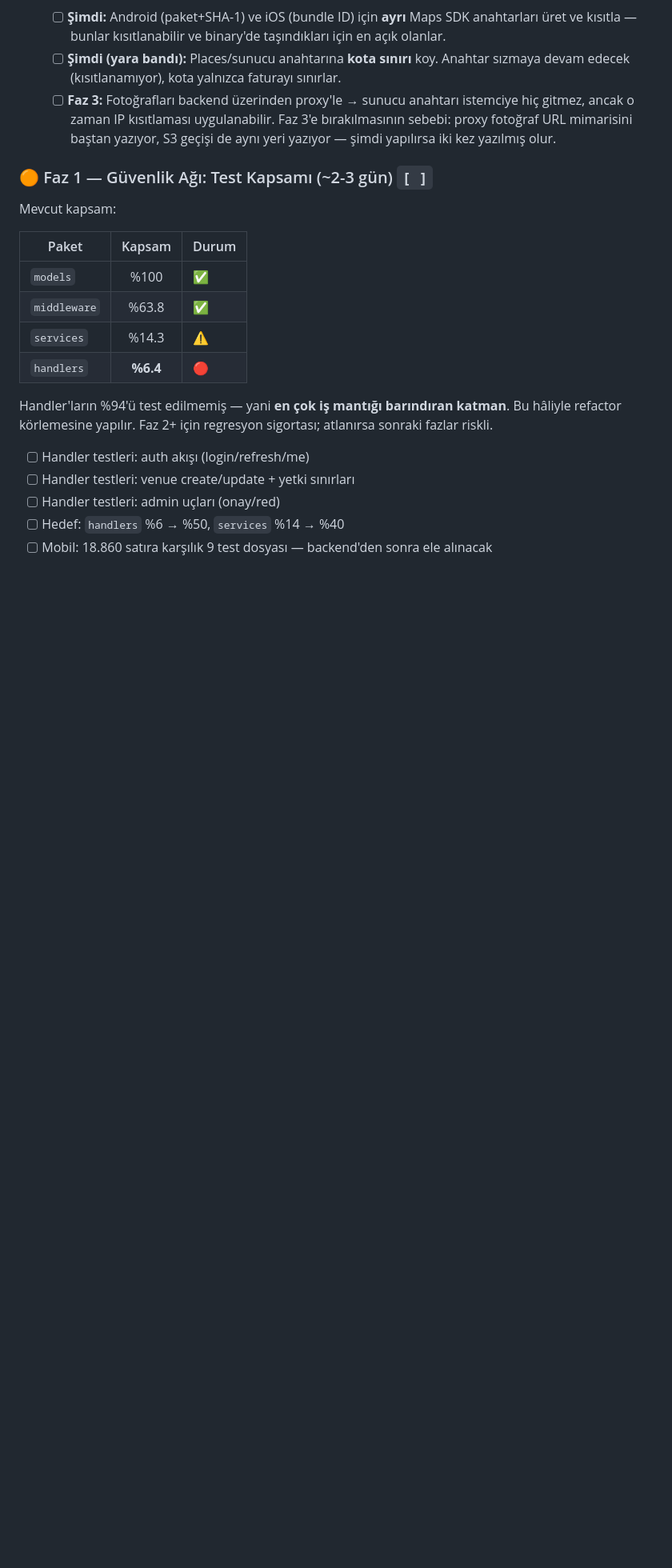
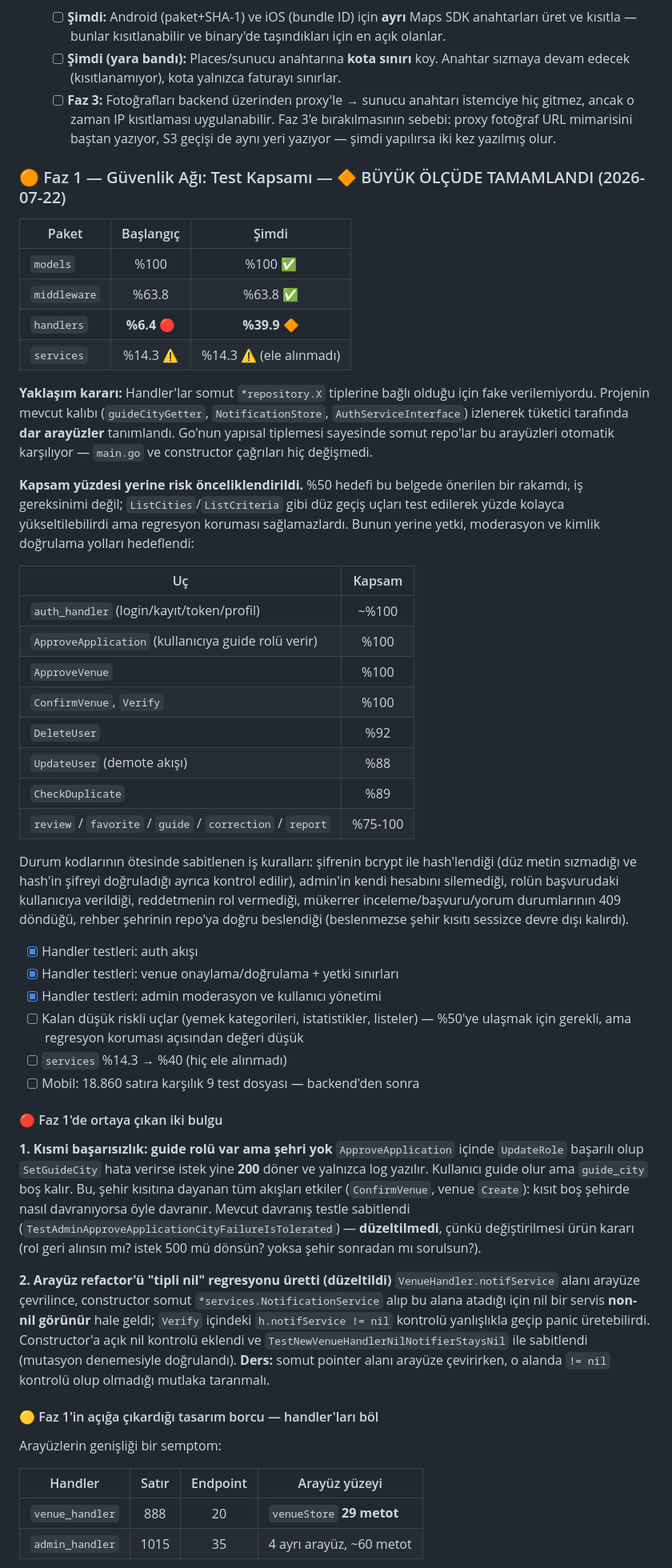
Before and after one commit to omerkoc09/helal-yemek-mobile, a Markdown page: docs/progress.md, the part around one of its changes. Shown at 80% size. GitHub-like rendering; blank space fills up the shorter version.

Commit message:
docs: Faz 1 sonuçlarını, iki bulguyu ve handler bölme borcunu işle
handlers paketi %6.4 -> %39.9. Kapsam yüzdesi yerine risk önceliklendirildi;
bu tercih ve gerekçesi belgeye yazıldı: %50 hedefi bu belgede önerilen bir
rakamdı, düz geçiş uçları test edilerek kolayca yükseltilebilirdi ama
regresyon koruması sağlamazlardı.

Faz 1'de ortaya çıkan iki bulgu kayıt altına alındı:

1. Kısmi başarısızlık — ApproveApplication'da UpdateRole başarılı olup
   SetGuideCity hata verirse istek 200 dönüyor ve kullanıcı guide oluyor ama
   guide_city boş kalıyor. Şehir kısıtına dayanan akışları (ConfirmVenue,
   venue Create) etkiliyor. Testle sabitlendi, DÜZELTİLMEDİ — nasıl
   davranması gerektiği ürün kararı.

2. Arayüz refactor'ünün ürettiği "tipli nil" regresyonu ve düzeltmesi;
   somut pointer alanını arayüze çevirirken `!= nil` kontrollerinin
   taranması gerektiği ders olarak not düşüldü.

Tasarım borcu eklendi: venueStore 29 metot, admin 4 arayüz/~60 metot —
bu genişlik handler'ların çok fazla sorumluluk taşıdığının semptomu.
Bölme işi Faz 1'den sonraya bırakıldı çünkü refactor'ü testsiz yapmak ters
sıra olurdu; güvenlik ağı kurulduğuna göre artık güvenle yapılabilir.

```diff
--- a/docs/progress.md
+++ b/docs/progress.md
@@ -504,22 +504,76 @@ sessizce zarar vermeleri.
         proxy fotoğraf URL mimarisini baştan yazıyor, S3 geçişi de aynı yeri yazıyor —
         şimdi yapılırsa iki kez yazılmış olur.
 
-### 🟠 Faz 1 — Güvenlik Ağı: Test Kapsamı (~2-3 gün) `[ ]`
+### 🟠 Faz 1 — Güvenlik Ağı: Test Kapsamı — 🔶 BÜYÜK ÖLÇÜDE TAMAMLANDI (2026-07-22)
 
-Mevcut kapsam:
+| Paket | Başlangıç | Şimdi |
+|-------|:---------:|:-----:|
+| `models` | %100 | %100 ✅ |
+| `middleware` | %63.8 | %63.8 ✅ |
+| `handlers` | **%6.4** 🔴 | **%39.9** 🔶 |
+| `services` | %14.3 ⚠️ | %14.3 ⚠️ (ele alınmadı) |
 
-| Paket | Kapsam | Durum |
-|-------|:------:|-------|
-| `models` | %100 | ✅ |
-| `middleware` | %63.8 | ✅ |
-| `services` | %14.3 | ⚠️ |
-| `handlers` | **%6.4** | 🔴 |
+**Yaklaşım kararı:** Handler'lar somut `*repository.X` tiplerine bağlı olduğu için fake
+verilemiyordu. Projenin mevcut kalıbı (`guideCityGetter`, `NotificationStore`,
+`AuthServiceInterface`) izlenerek tüketici tarafında **dar arayüzler** tanımlandı.
+Go'nun yapısal tiplemesi sayesinde somut repo'lar bu arayüzleri otomatik karşılıyor —
+`main.go` ve constructor çağrıları hiç değişmedi.
 
-Handler'ların %94'ü test edilmemiş — yani **en çok iş mantığı barındıran katman**. Bu hâliyle
-refactor körlemesine yapılır. Faz 2+ için regresyon sigortası; atlanırsa sonraki fazlar riskli.
+**Kapsam yüzdesi yerine risk önceliklendirildi.** %50 hedefi bu belgede önerilen bir rakamdı,
+iş gereksinimi değil; `ListCities`/`ListCriteria` gibi düz geçiş uçları test edilerek yüzde
+kolayca yükseltilebilirdi ama regresyon koruması sağlamazlardı. Bunun yerine yetki, moderasyon
+ve kimlik doğrulama yolları hedeflendi:
 
-- [ ] Handler testleri: auth akışı (login/refresh/me)
-- [ ] Handler testleri: venue create/update + yetki sınırları
-- [ ] Handler testleri: admin uçları (onay/red)
-- [ ] Hedef: `handlers` %6 → %50, `services` %14 → %40
-- [ ] Mobil: 18.860 satıra karşılık 9 test dosyası — backend'den sonra ele alınacak
+| Uç | Kapsam |
+|----|:------:|
+| `auth_handler` (login/kayıt/token/profil) | ~%100 |
+| `ApproveApplication` (kullanıcıya guide rolü verir) | %100 |
+| `ApproveVenue` | %100 |
+| `ConfirmVenue`, `Verify` | %100 |
+| `DeleteUser` | %92 |
+| `UpdateUser` (demote akışı) | %88 |
+| `CheckDuplicate` | %89 |
+| `review` / `favorite` / `guide` / `correction` / `report` | %75-100 |
+
+Durum kodlarının ötesinde sabitlenen iş kuralları: şifrenin bcrypt ile hash'lendiği (düz metin
+sızmadığı ve hash'in şifreyi doğruladığı ayrıca kontrol edilir), admin'in kendi hesabını
+silemediği, rolün başvurudaki kullanıcıya verildiği, reddetmenin rol vermediği, mükerrer
+inceleme/başvuru/yorum durumlarının 409 döndüğü, rehber şehrinin repo'ya doğru beslendiği
+(beslenmezse şehir kısıtı sessizce devre dışı kalırdı).
+
+- [x] Handler testleri: auth akışı
+- [x] Handler testleri: venue onaylama/doğrulama + yetki sınırları
+- [x] Handler testleri: admin moderasyon ve kullanıcı yönetimi
+- [ ] Kalan düşük riskli uçlar (yemek kategorileri, istatistikler, listeler) — %50'ye ulaşmak
+      için gerekli, ama regresyon koruması açısından değeri düşük
+- [ ] `services` %14.3 → %40 (hiç ele alınmadı)
+- [ ] Mobil: 18.860 satıra karşılık 9 test dosyası — backend'den sonra
+
+#### 🔴 Faz 1'de ortaya çıkan iki bulgu
+
+**1. Kısmi başarısızlık: guide rolü var ama şehri yok**
+`ApproveApplication` içinde `UpdateRole` başarılı olup `SetGuideCity` hata verirse istek yine
+**200** döner ve yalnızca log yazılır. Kullanıcı guide olur ama `guide_city` boş kalır.
+Bu, şehir kısıtına dayanan tüm akışları etkiler (`ConfirmVenue`, venue `Create`): kısıt boş
+şehirde nasıl davranıyorsa öyle davranır. Mevcut davranış testle sabitlendi
+(`TestAdminApproveApplicationCityFailureIsTolerated`) — **düzeltilmedi**, çünkü değiştirilmesi
+ürün kararı (rol geri alınsın mı? istek 500 mü dönsün? yoksa şehir sonradan mı sorulsun?).
+
+**2. Arayüz refactor'ü "tipli nil" regresyonu üretti (düzeltildi)**
+`VenueHandler.notifService` alanı arayüze çevrilince, constructor somut
+`*services.NotificationService` alıp bu alana atadığı için nil bir servis **non-nil görünür**
+hale geldi; `Verify` içindeki `h.notifService != nil` kontrolü yanlışlıkla geçip panic
+üretebilirdi. Constructor'a açık nil kontrolü eklendi ve
+`TestNewVenueHandlerNilNotifierStaysNil` ile sabitlendi (mutasyon denemesiyle doğrulandı).
+**Ders:** somut pointer alanı arayüze çevirirken, o alanda `!= nil` kontrolü olup olmadığı
+mutlaka taranmalı.
+
+#### 🟡 Faz 1'in açığa çıkardığı tasarım borcu — handler'ları böl
+
+Arayüzlerin genişliği bir semptom:
+
+| Handler | Satır | Endpoint | Arayüz yüzeyi |
+|---------|:-----:|:--------:|---------------|
+| `venue_handler` | 888 | 20 | `venueStore` **29 metot** |
+| `admin_handler` | 1015 | 35 | 4 ayrı arayüz, ~60 metot |
+
```
Also changed, not shown: other parts of docs/progress.md (+11 -1 lines).
